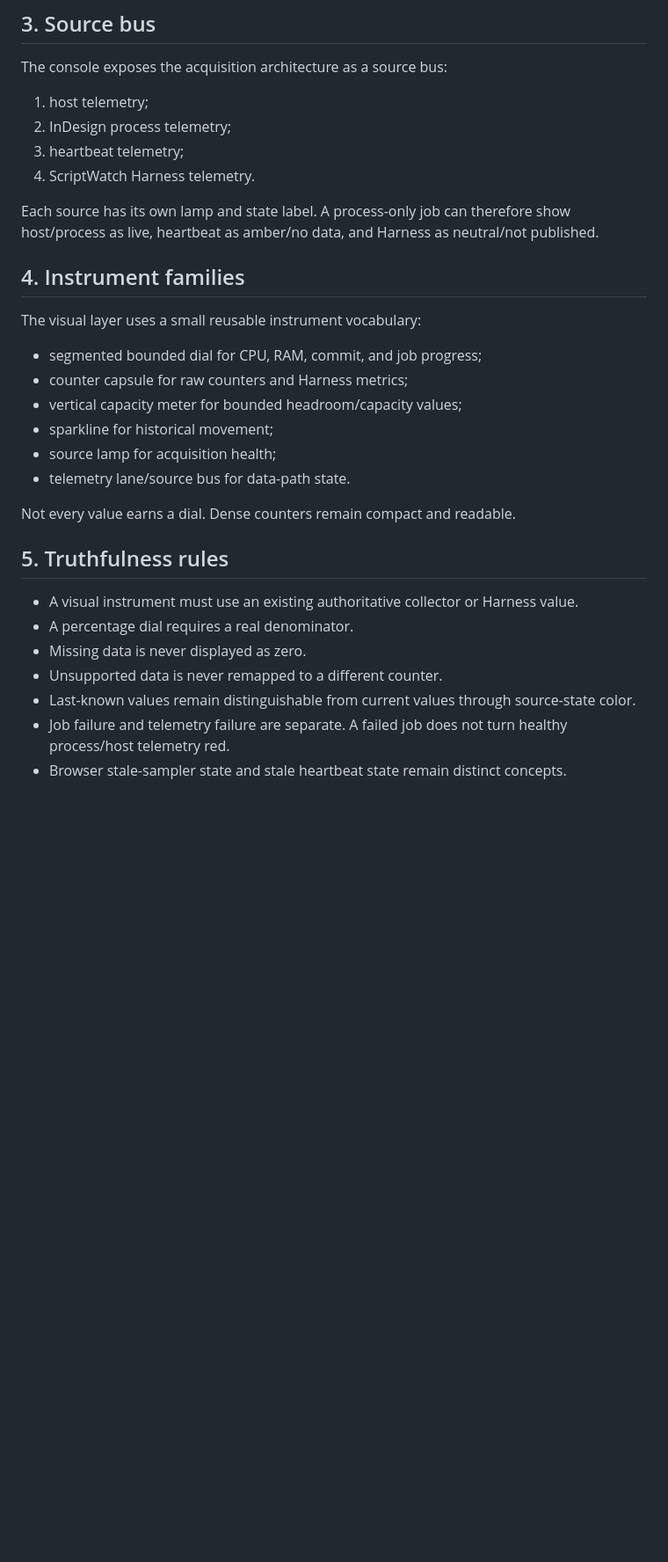
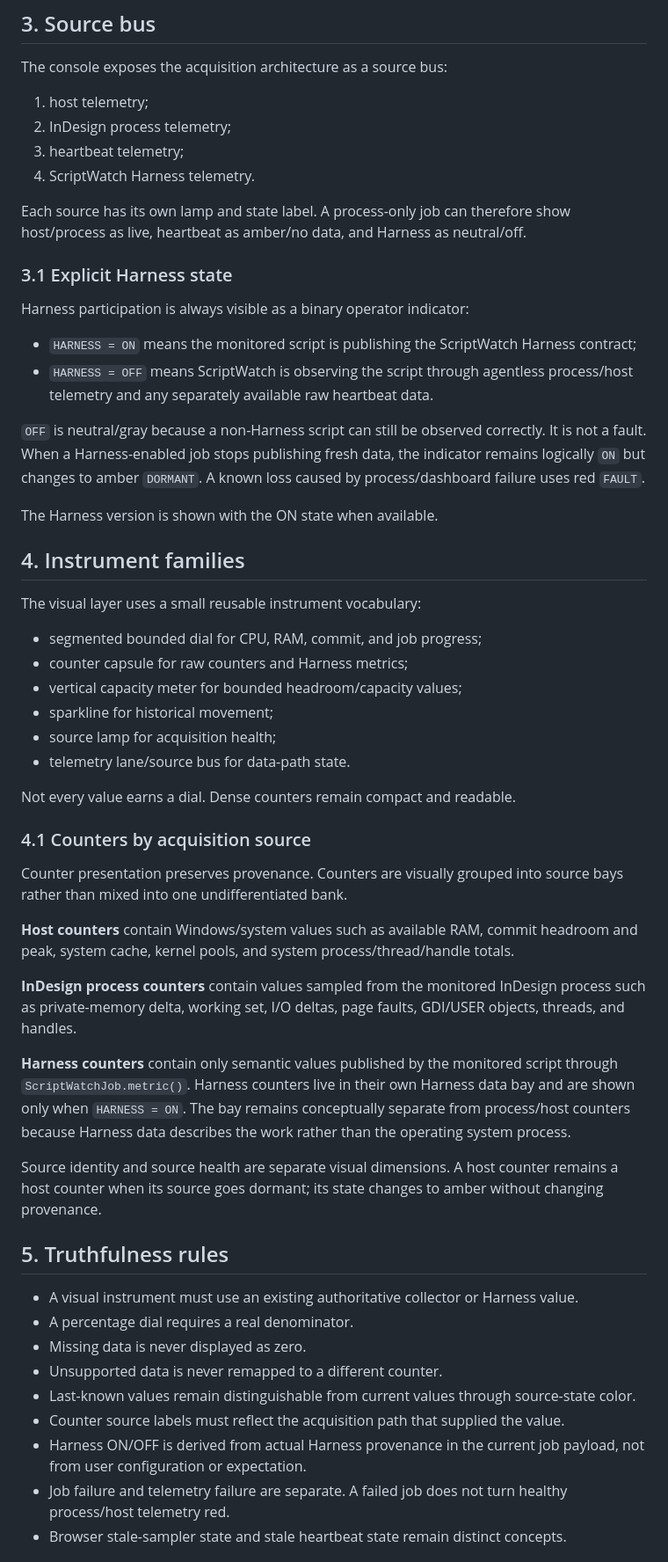
Before and after one commit to johnwinstondarby/ScriptWatch, a Markdown page: docs/VISUAL_CONTRACT.md, the part around one of its changes. Shown at 88% size. Drawn GitHub-style; blank space fills up the shorter version.

Commit message:
Define Harness indicator and counter-source partition

```diff
--- a/docs/VISUAL_CONTRACT.md
+++ b/docs/VISUAL_CONTRACT.md
@@ -38,7 +38,18 @@ The console exposes the acquisition architecture as a source bus:
 3. heartbeat telemetry;
 4. ScriptWatch Harness telemetry.
 
-Each source has its own lamp and state label. A process-only job can therefore show host/process as live, heartbeat as amber/no data, and Harness as neutral/not published.
+Each source has its own lamp and state label. A process-only job can therefore show host/process as live, heartbeat as amber/no data, and Harness as neutral/off.
+
+### 3.1 Explicit Harness state
+
+Harness participation is always visible as a binary operator indicator:
+
+- `HARNESS = ON` means the monitored script is publishing the ScriptWatch Harness contract;
+- `HARNESS = OFF` means ScriptWatch is observing the script through agentless process/host telemetry and any separately available raw heartbeat data.
+
+`OFF` is neutral/gray because a non-Harness script can still be observed correctly. It is not a fault. When a Harness-enabled job stops publishing fresh data, the indicator remains logically `ON` but changes to amber `DORMANT`. A known loss caused by process/dashboard failure uses red `FAULT`.
+
+The Harness version is shown with the ON state when available.
 
 ## 4. Instrument families
 
@@ -53,6 +64,18 @@ The visual layer uses a small reusable instrument vocabulary:
 
 Not every value earns a dial. Dense counters remain compact and readable.
 
+### 4.1 Counters by acquisition source
+
+Counter presentation preserves provenance. Counters are visually grouped into source bays rather than mixed into one undifferentiated bank.
+
+**Host counters** contain Windows/system values such as available RAM, commit headroom and peak, system cache, kernel pools, and system process/thread/handle totals.
+
+**InDesign process counters** contain values sampled from the monitored InDesign process such as private-memory delta, working set, I/O deltas, page faults, GDI/USER objects, threads, and handles.
+
+**Harness counters** contain only semantic values published by the monitored script through `ScriptWatchJob.metric()`. Harness counters live in their own Harness data bay and are shown only when `HARNESS = ON`. The bay remains conceptually separate from process/host counters because Harness data describes the work rather than the operating system process.
+
+Source identity and source health are separate visual dimensions. A host counter remains a host counter when its source goes dormant; its state changes to amber without changing provenance.
+
 ## 5. Truthfulness rules
 
 - A visual instrument must use an existing authoritative collector or Harness value.
@@ -60,6 +83,8 @@ Not every value earns a dial. Dense counters remain compact and readable.
 - Missing data is never displayed as zero.
 - Unsupported data is never remapped to a different counter.
 - Last-known values remain distinguishable from current values through source-state color.
+- Counter source labels must reflect the acquisition path that supplied the value.
+- Harness ON/OFF is derived from actual Harness provenance in the current job payload, not from user configuration or expectation.
 - Job failure and telemetry failure are separate. A failed job does not turn healthy process/host telemetry red.
 - Browser stale-sampler state and stale heartbeat state remain distinct concepts.
 
```
Also changed, not shown: other parts of docs/VISUAL_CONTRACT.md (+1 -1 lines).
